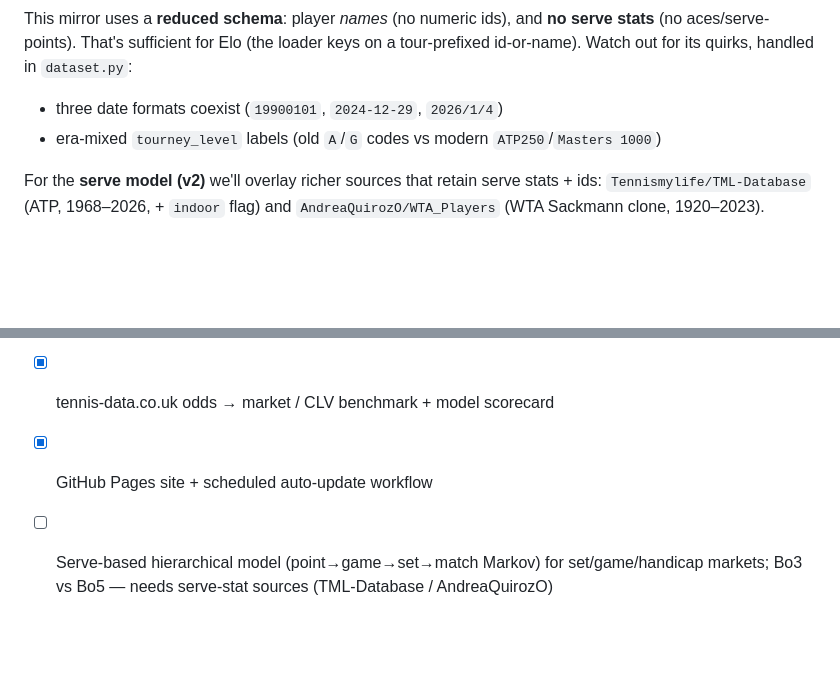
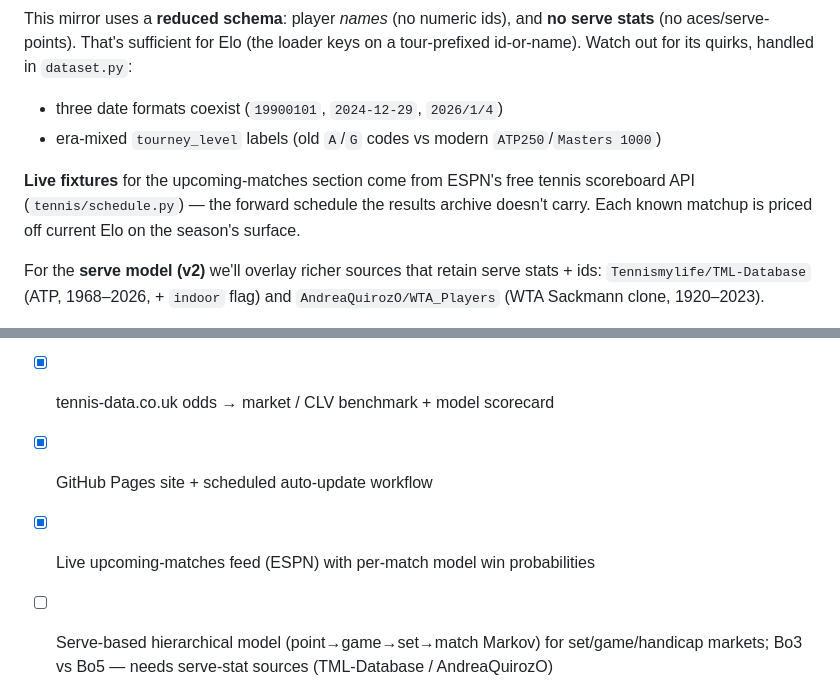
Before and after one commit to JustusVermaakSkystrm/tennis-predictor, a Markdown page: README.md, 2 parts joined by grey strips. GitHub-like rendering; blank space fills up the shorter version.

Commit message:
Document upcoming-matches feature + ESPN source in README
Co-Authored-By: Claude Opus 4.8 (1M context) <noreply@anthropic.com>

```diff
--- a/README.md
+++ b/README.md
@@ -93,6 +93,10 @@ a tour-prefixed id-or-name). Watch out for its quirks, handled in `dataset.py`:
 - three date formats coexist (`19900101`, `2024-12-29`, `2026/1/4`)
 - era-mixed `tourney_level` labels (old `A`/`G` codes vs modern `ATP250`/`Masters 1000`)
 
+**Live fixtures** for the upcoming-matches section come from ESPN's free tennis
+scoreboard API (`tennis/schedule.py`) — the forward schedule the results archive
+doesn't carry. Each known matchup is priced off current Elo on the season's surface.
+
 For the **serve model (v2)** we'll overlay richer sources that retain serve stats +
 ids: `Tennismylife/TML-Database` (ATP, 1968–2026, + `indoor` flag) and
 `AndreaQuirozO/WTA_Players` (WTA Sackmann clone, 1920–2023).
@@ -129,6 +133,7 @@ flips correctly by surface (Alcaraz on grass → Sinner on hard).
 - [x] Draw (bracket) simulator + SVG `viz.py` (32/64/128) + auto-rolling Slam projection
 - [x] tennis-data.co.uk odds → market / CLV benchmark + model scorecard
 - [x] GitHub Pages site + scheduled auto-update workflow
+- [x] Live upcoming-matches feed (ESPN) with per-match model win probabilities
 - [ ] Serve-based hierarchical model (point→game→set→match Markov) for set/game/handicap markets; Bo3 vs Bo5 — needs serve-stat sources (TML-Database / AndreaQuirozO)
 - [ ] Ingest the *official* draw when published (replace seed-by-rating with real slots)
 - [ ] Lower-tier (Challenger/ITF) odds to test the real edge thesis
```
